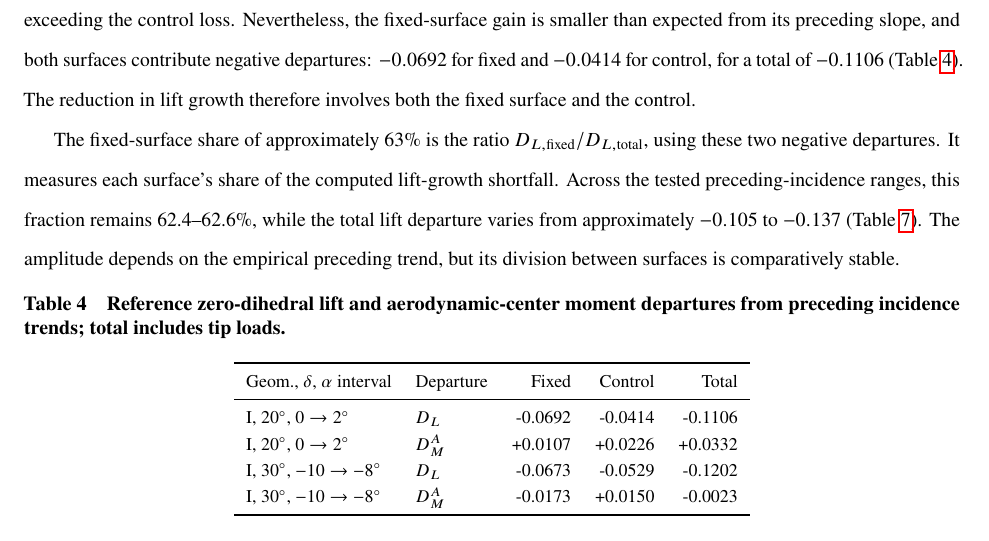
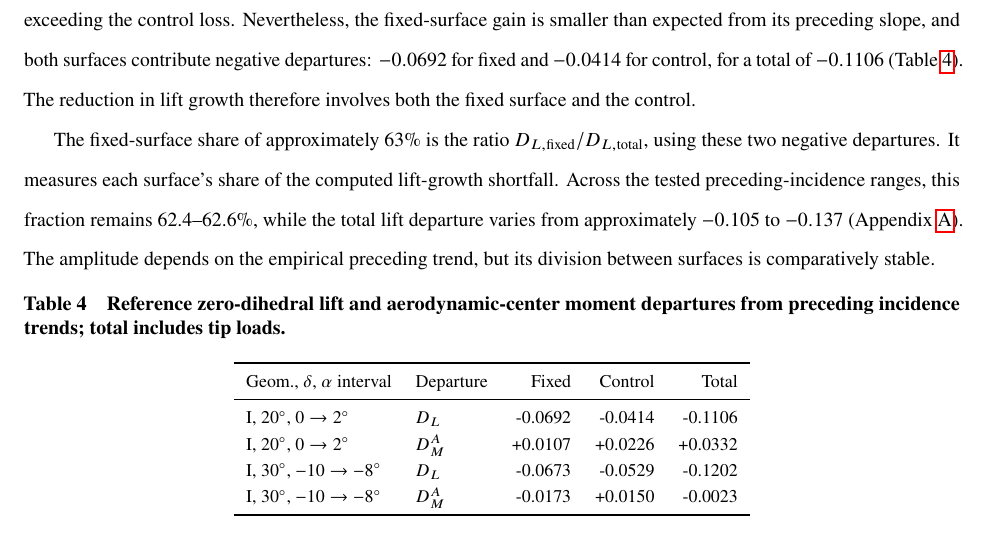
Before and after one commit to rois1995/Pre-Stall-Aerodynamic-Nonlinearities-of-Swept-Tail-Planes-with-Full-Span-Control-Surface---Revision, a LaTeX paper (main.tex): part of page 16 of 35, cut so that both start at the same text. Compiled offline with pdfLaTeX.

Commit message:
Cite tables in numerical order: point to Appendix A for sensitivity rows
The fixed-share paragraph cited Table 7 before Tables 5 and 6 (editor
note "TABLE CITATION"). It now cites app:sensitivity; Table 7 is first
cited in Appendix A.

Co-Authored-By: Claude Opus 5.5 <noreply@anthropic.com>

```diff
--- a/main.tex
+++ b/main.tex
@@ -246,7 +246,7 @@ The reference analysis concerns configuration I at zero dihedral and $\delta=20\
 
 The fixed surface actually gains $+0.0593$ in lift coefficient, while the control loses $-0.0351$. Together, they yield a positive total increase of $+0.0242$. Continued growth of total lift is therefore sustained by the fixed-surface gain exceeding the control loss. Nevertheless, the fixed-surface gain is smaller than expected from its preceding slope, and both surfaces contribute negative departures: $-0.0692$ for fixed and $-0.0414$ for control, for a total of $-0.1106$ (Table~\ref{tab:budget}). The reduction in lift growth therefore involves both the fixed surface and the control.
 
-The fixed-surface share of approximately 63\% is the ratio $D_{L,\mathrm{fixed}}/D_{L,\mathrm{total}}$, using these two negative departures. It measures each surface's share of the computed lift-growth shortfall. Across the tested preceding-incidence ranges, this fraction remains 62.4--62.6\%, while the total lift departure varies from approximately $-0.105$ to $-0.137$ (Table~\ref{tab:sensitivity}). The amplitude depends on the empirical preceding trend, but its division between surfaces is comparatively stable.
+The fixed-surface share of approximately 63\% is the ratio $D_{L,\mathrm{fixed}}/D_{L,\mathrm{total}}$, using these two negative departures. It measures each surface's share of the computed lift-growth shortfall. Across the tested preceding-incidence ranges, this fraction remains 62.4--62.6\%, while the total lift departure varies from approximately $-0.105$ to $-0.137$ (Appendix~\ref{app:sensitivity}). The amplitude depends on the empirical preceding trend, but its division between surfaces is comparatively stable.
 
 \begin{table}[htbp]\centering\small
 \caption{Reference zero-dihedral lift and aerodynamic-center moment departures from preceding incidence trends; total includes tip loads.}\label{tab:budget}
```
Also changed, not shown: 1 other file.
